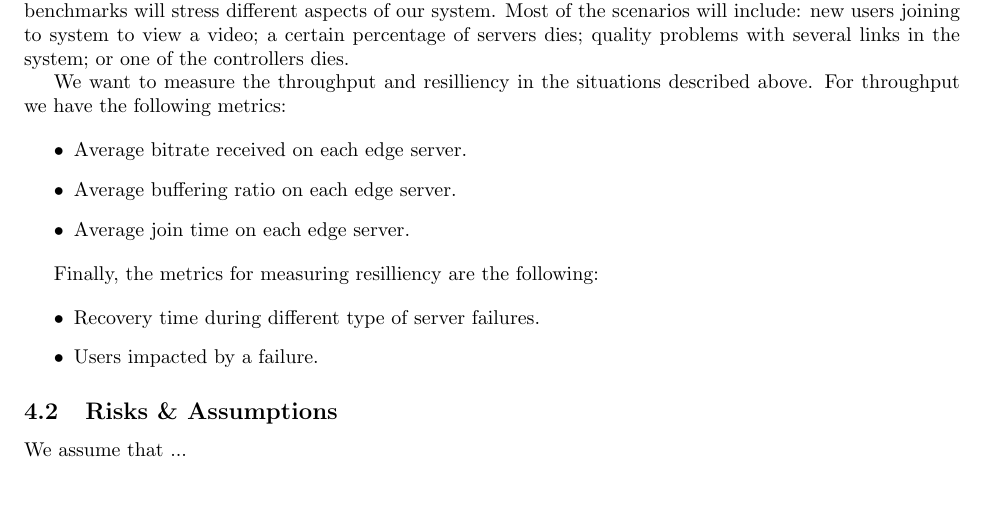
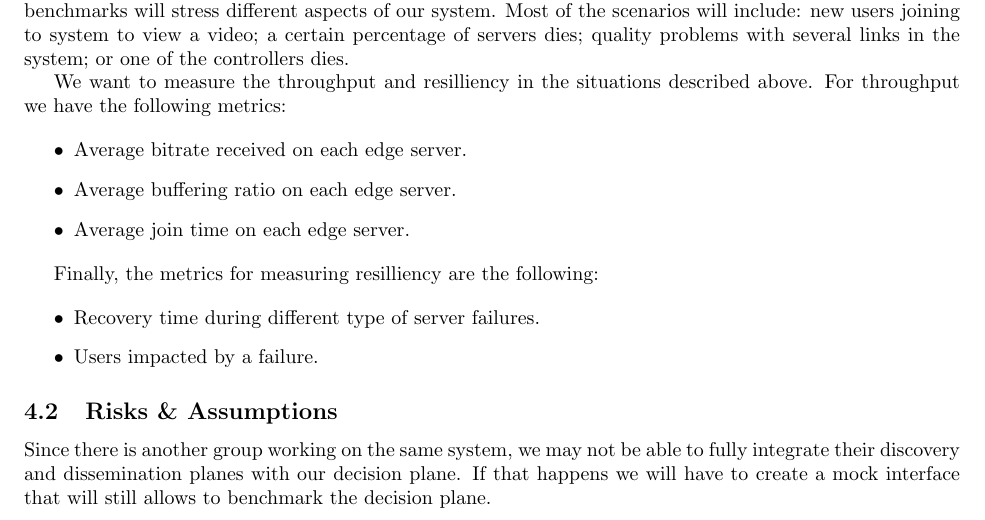
Before and after one commit to flavioc/712-report, a LaTeX document (report.tex, which reads risks.tex): part of page 3 of 4, cut so that both start at the same text, the shorter picture padded with empty space. Compiled offline with pdfLaTeX.

Commit message:
Added some risks.

```diff
--- a/risks.tex
+++ b/risks.tex
@@ -1 +1 @@
-We assume that ...
+Since there is another group working on the same system, we may not be able to fully integrate their discovery and dissemination planes with our decision plane. If that happens we will have to create a mock interface that will still allows to benchmark the decision plane.
```
